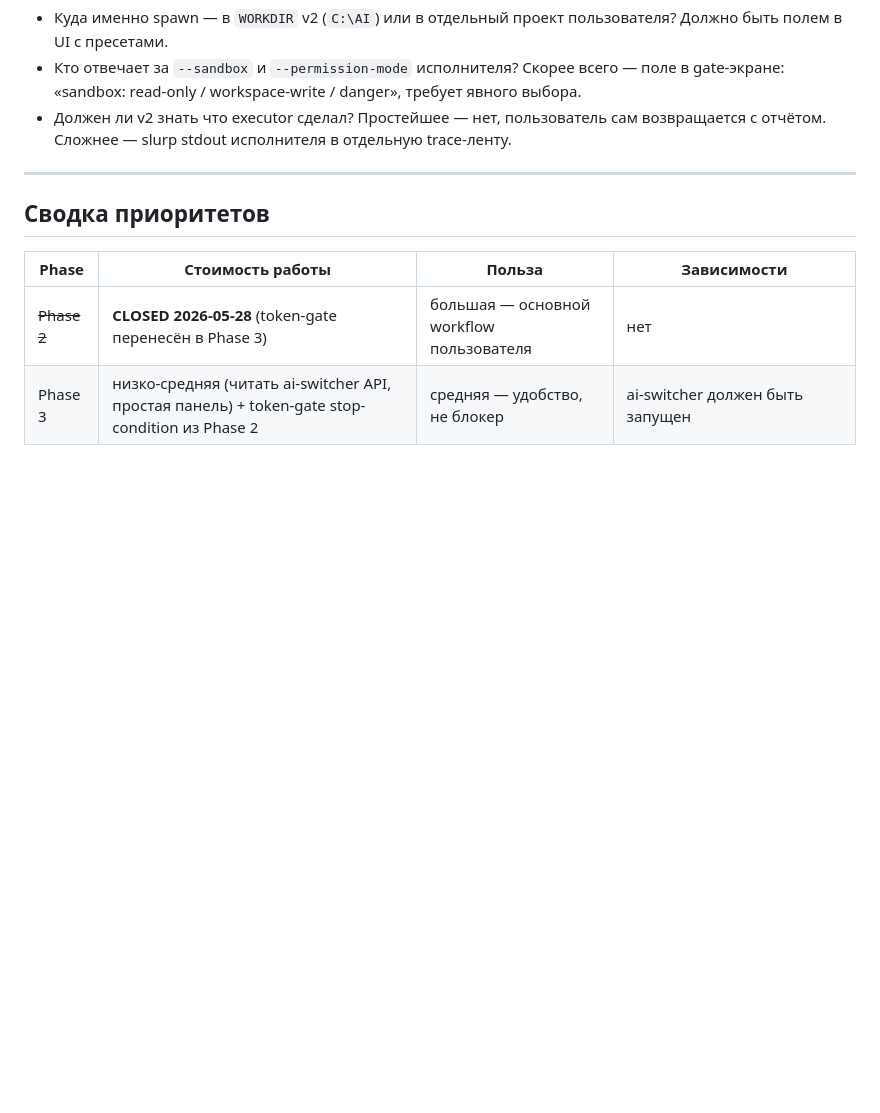
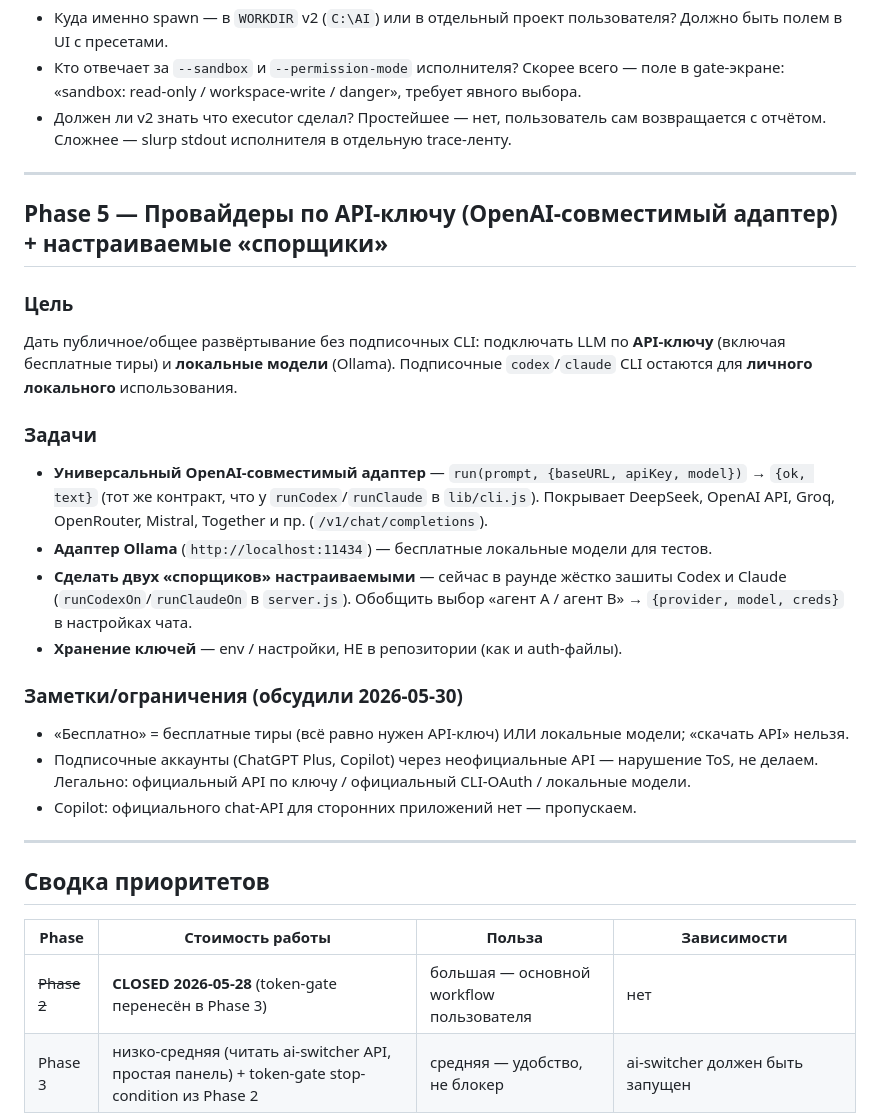
Before and after one commit to rusanovcode/council-room-v2, a Markdown page: ROADMAP.md, the part around the change. Drawn GitHub-style; blank space fills up the shorter version.

```diff
--- a/ROADMAP.md
+++ b/ROADMAP.md
@@ -157,6 +157,31 @@ Gate-экран: чек-лист зелёных галок («все critarian m
 
 ---
 
+## Phase 5 — Провайдеры по API-ключу (OpenAI-совместимый адаптер) + настраиваемые «спорщики»
+
+### Цель
+Дать публичное/общее развёртывание без подписочных CLI: подключать LLM по **API-ключу**
+(включая бесплатные тиры) и **локальные модели** (Ollama). Подписочные `codex`/`claude`
+CLI остаются для **личного локального** использования.
+
+### Задачи
+- **Универсальный OpenAI-совместимый адаптер** — `run(prompt, {baseURL, apiKey, model})` →
+  `{ok, text}` (тот же контракт, что у `runCodex`/`runClaude` в `lib/cli.js`). Покрывает
+  DeepSeek, OpenAI API, Groq, OpenRouter, Mistral, Together и пр. (`/v1/chat/completions`).
+- **Адаптер Ollama** (`http://localhost:11434`) — бесплатные локальные модели для тестов.
+- **Сделать двух «спорщиков» настраиваемыми** — сейчас в раунде жёстко зашиты Codex и
+  Claude (`runCodexOn`/`runClaudeOn` в `server.js`). Обобщить выбор «агент A / агент B» →
+  `{provider, model, creds}` в настройках чата.
+- **Хранение ключей** — env / настройки, НЕ в репозитории (как и auth-файлы).
+
+### Заметки/ограничения (обсудили 2026-05-30)
+- «Бесплатно» = бесплатные тиры (всё равно нужен API-ключ) ИЛИ локальные модели; «скачать API» нельзя.
+- Подписочные аккаунты (ChatGPT Plus, Copilot) через неофициальные API — нарушение ToS,
+  не делаем. Легально: официальный API по ключу / официальный CLI-OAuth / локальные модели.
+- Copilot: официального chat-API для сторонних приложений нет — пропускаем.
+
+---
+
 ## Сводка приоритетов
 
 | Phase | Стоимость работы | Польза | Зависимости |
```
Also changed, not shown: README.md (+6 -0 lines), SETUP.md (added, +127 -0 lines).
